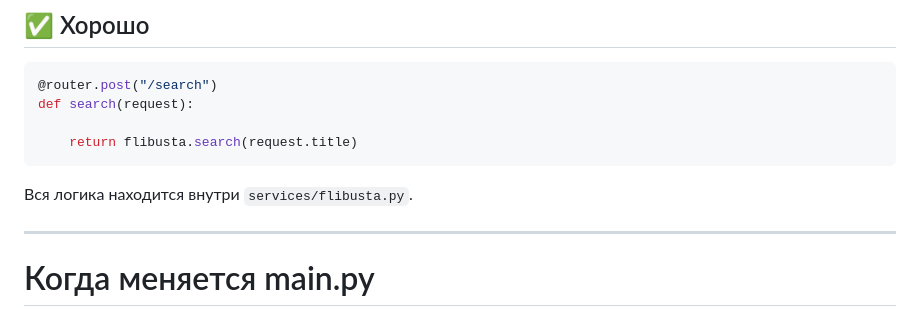
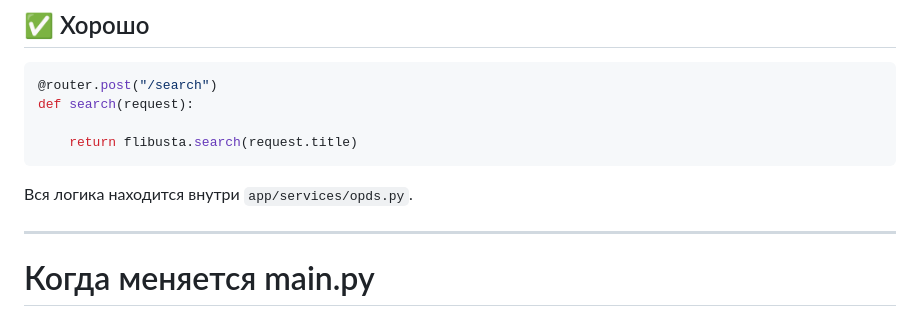
Before and after one commit to TerentievKirill/BookFerry, a Markdown page: Шпаргалка.md, the part around the change. GitHub-like rendering.

````diff
--- a/Шпаргалка.md
+++ b/Шпаргалка.md
@@ -219,7 +219,7 @@ def search(request):
     return flibusta.search(request.title)
 ```
 
-Вся логика находится внутри `services/flibusta.py`.
+Вся логика находится внутри `app/services/opds.py`.
 
 ---
 
````
